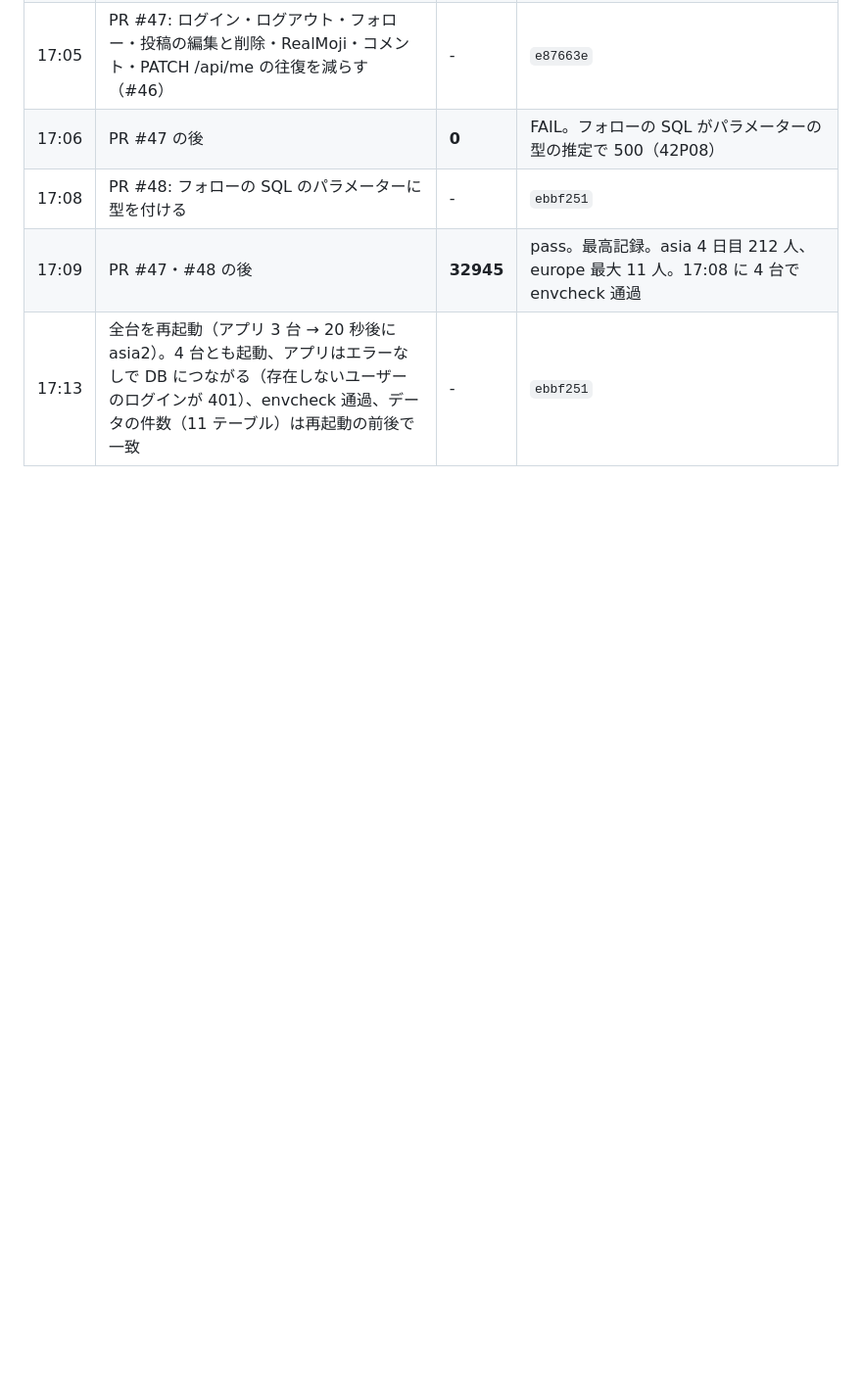
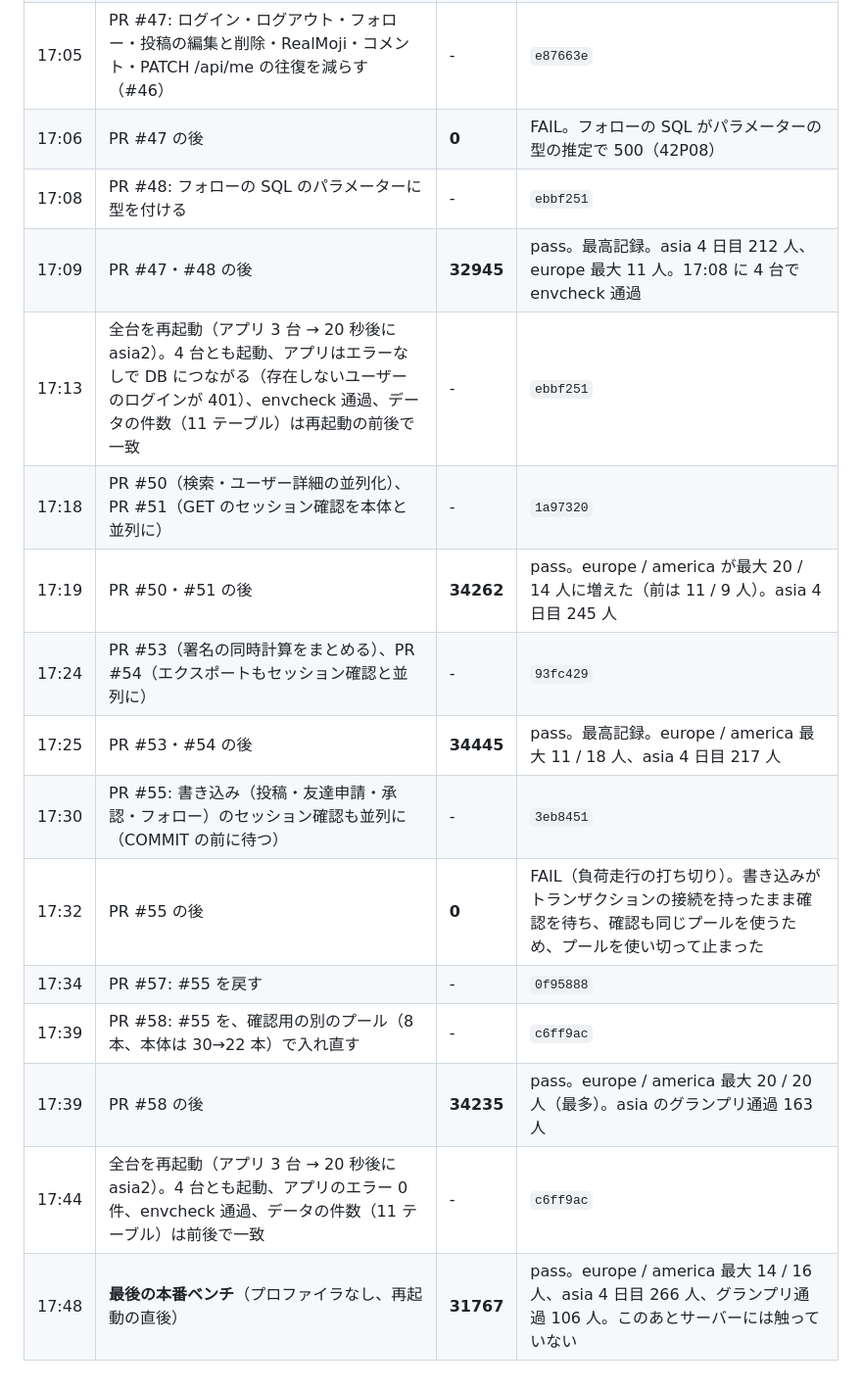
Before and after one commit to hassaku63/isucon2026, a Markdown page: docs/log.md, the part around the change. Shown at 98% size. GitHub-like rendering; blank space fills up the shorter version.

```diff
--- a/docs/log.md
+++ b/docs/log.md
@@ -63,3 +63,14 @@
 | 17:08 | PR #48: フォローの SQL のパラメーターに型を付ける | - | `ebbf251` |
 | 17:09 | PR #47・#48 の後 | **32945** | pass。最高記録。asia 4 日目 212 人、europe 最大 11 人。17:08 に 4 台で envcheck 通過 |
 | 17:13 | 全台を再起動（アプリ 3 台 → 20 秒後に asia2）。4 台とも起動、アプリはエラーなしで DB につながる（存在しないユーザーのログインが 401）、envcheck 通過、データの件数（11 テーブル）は再起動の前後で一致 | - | `ebbf251` |
+| 17:18 | PR #50（検索・ユーザー詳細の並列化）、PR #51（GET のセッション確認を本体と並列に） | - | `1a97320` |
+| 17:19 | PR #50・#51 の後 | **34262** | pass。europe / america が最大 20 / 14 人に増えた（前は 11 / 9 人）。asia 4 日目 245 人 |
+| 17:24 | PR #53（署名の同時計算をまとめる）、PR #54（エクスポートもセッション確認と並列に） | - | `93fc429` |
+| 17:25 | PR #53・#54 の後 | **34445** | pass。最高記録。europe / america 最大 11 / 18 人、asia 4 日目 217 人 |
+| 17:30 | PR #55: 書き込み（投稿・友達申請・承認・フォロー）のセッション確認も並列に（COMMIT の前に待つ） | - | `3eb8451` |
+| 17:32 | PR #55 の後 | **0** | FAIL（負荷走行の打ち切り）。書き込みがトランザクションの接続を持ったまま確認を待ち、確認も同じプールを使うため、プールを使い切って止まった |
+| 17:34 | PR #57: #55 を戻す | - | `0f95888` |
+| 17:39 | PR #58: #55 を、確認用の別のプール（8 本、本体は 30→22 本）で入れ直す | - | `c6ff9ac` |
+| 17:39 | PR #58 の後 | **34235** | pass。europe / america 最大 20 / 20 人（最多）。asia のグランプリ通過 163 人 |
+| 17:44 | 全台を再起動（アプリ 3 台 → 20 秒後に asia2）。4 台とも起動、アプリのエラー 0 件、envcheck 通過、データの件数（11 テーブル）は前後で一致 | - | `c6ff9ac` |
+| 17:48 | **最後の本番ベンチ**（プロファイラなし、再起動の直後） | **31767** | pass。europe / america 最大 14 / 16 人、asia 4 日目 266 人、グランプリ通過 106 人。このあとサーバーには触っていない |
```
Also changed, not shown: docs/status.md (+12 -2 lines).
